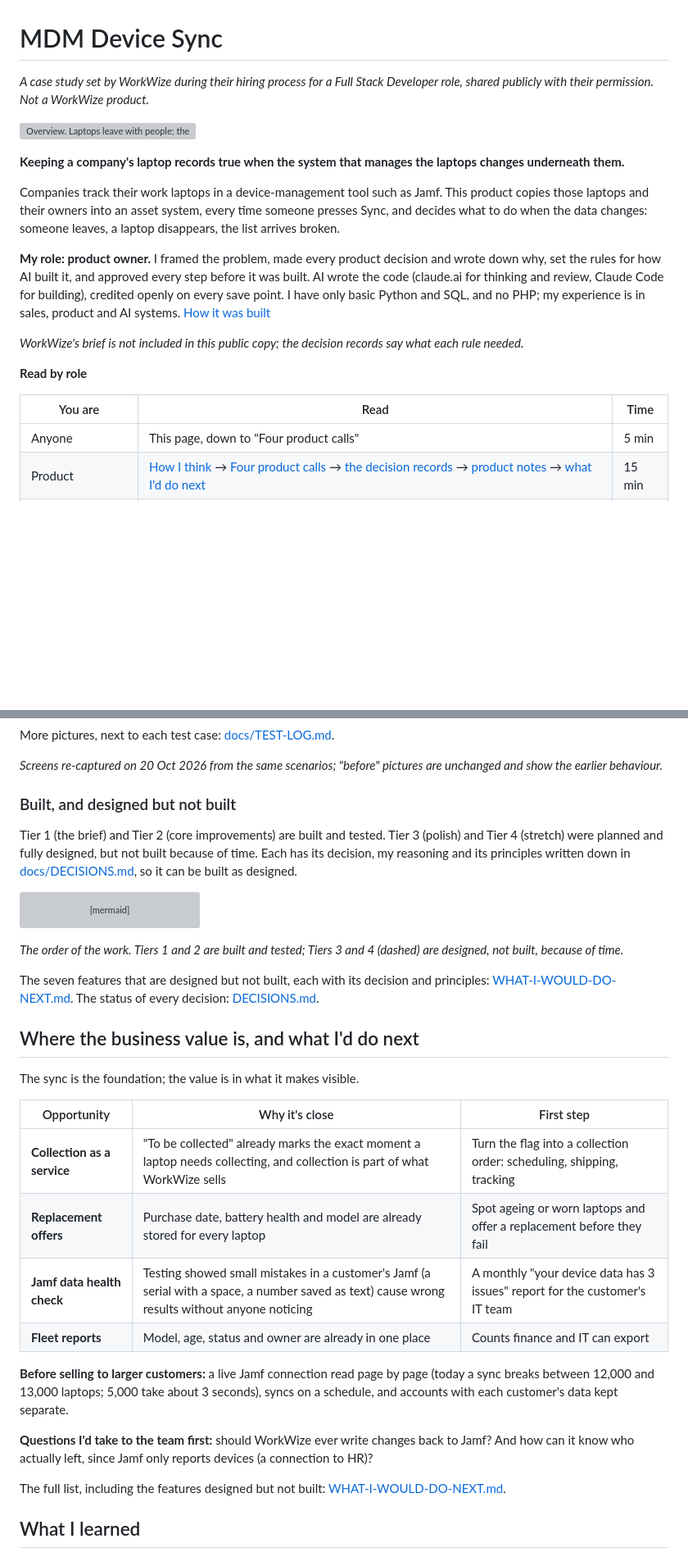
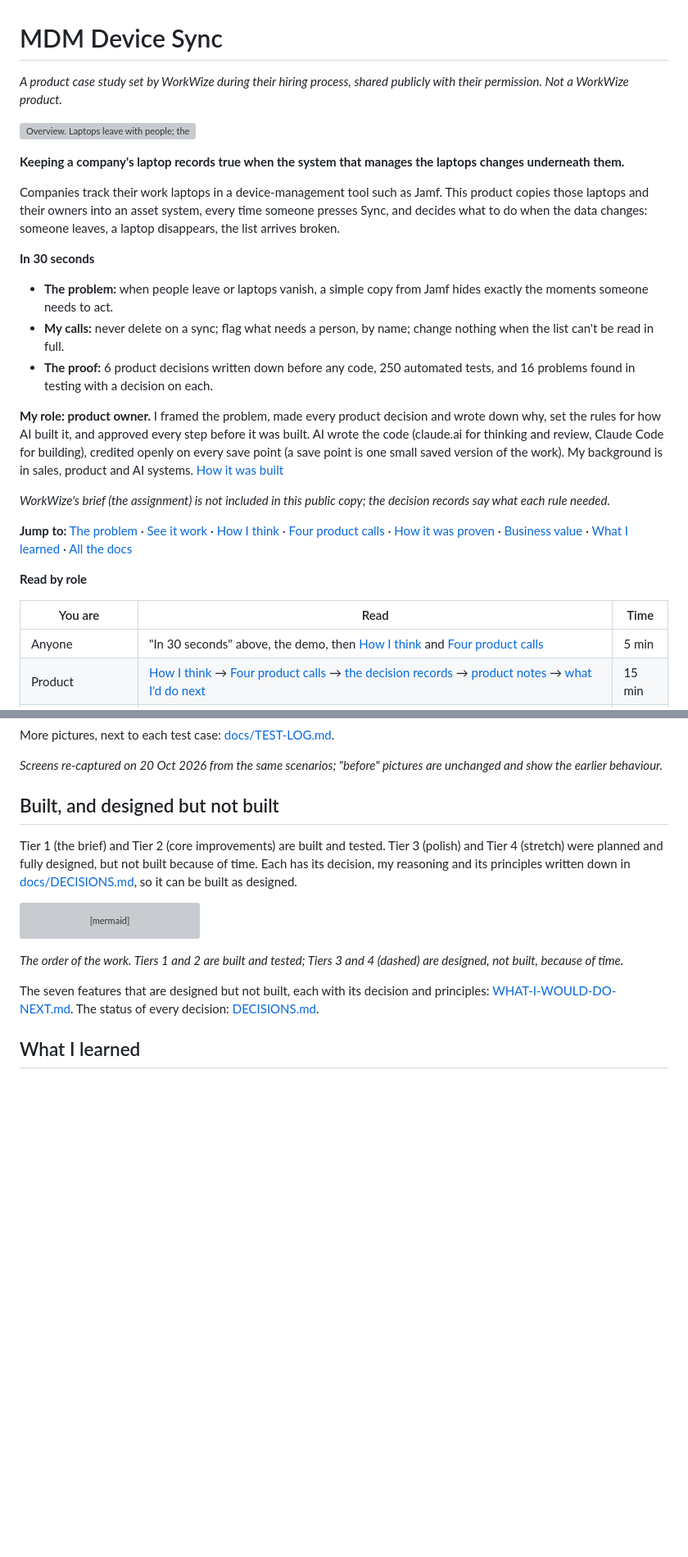
Before and after one commit to mghazwan06-star/mdm-product-case-study, a Markdown page: README.md, 2 parts joined by grey strips. Shown at 82% size. GitHub-like rendering; blank space fills up the shorter version; grey boxes are pictures that could not be loaded.

```diff
--- a/README.md
+++ b/README.md
@@ -1,6 +1,6 @@
 # MDM Device Sync
 
-*A case study set by WorkWize during their hiring process for a Full Stack Developer role, shared publicly with their permission. Not a WorkWize product.*
+*A product case study set by WorkWize during their hiring process, shared publicly with their permission. Not a WorkWize product.*
 
 ![Overview. Laptops leave with people; the records should say so. The question: how should a sync treat change, so the records stay safe, honest and easy to act on? My answer, as three rules: never delete on a sync (P3); flag what needs a person, by name (P5); change nothing when the list can't be read in full (P8). Proof: 6 decisions before any code; 250 tests and 82 deliberate breaks; 16 problems found, 14 fixed. Next step: turn To be collected into a collection order.](docs/images/slides/01-overview.png)
 
@@ -8,15 +8,22 @@
 
 Companies track their work laptops in a device-management tool such as Jamf. This product copies those laptops and their owners into an asset system, every time someone presses Sync, and decides what to do when the data changes: someone leaves, a laptop disappears, the list arrives broken.
 
-**My role: product owner.** I framed the problem, made every product decision and wrote down why, set the rules for how AI built it, and approved every step before it was built. AI wrote the code (claude.ai for thinking and review, Claude Code for building), credited openly on every save point. I have only basic Python and SQL, and no PHP; my experience is in sales, product and AI systems. [How it was built](docs/HOW-WE-BUILT-THIS.md)
+**In 30 seconds**
+- **The problem:** when people leave or laptops vanish, a simple copy from Jamf hides exactly the moments someone needs to act.
+- **My calls:** never delete on a sync; flag what needs a person, by name; change nothing when the list can't be read in full.
+- **The proof:** 6 product decisions written down before any code, 250 automated tests, and 16 problems found in testing with a decision on each.
 
-*WorkWize's brief is not included in this public copy; the decision records say what each rule needed.*
+**My role: product owner.** I framed the problem, made every product decision and wrote down why, set the rules for how AI built it, and approved every step before it was built. AI wrote the code (claude.ai for thinking and review, Claude Code for building), credited openly on every save point (a save point is one small saved version of the work). My background is in sales, product and AI systems. [How it was built](docs/HOW-WE-BUILT-THIS.md)
+
+*WorkWize's brief (the assignment) is not included in this public copy; the decision records say what each rule needed.*
+
+**Jump to:** [The problem](#the-problem) · [See it work](#see-it-work) · [How I think](#how-i-think) · [Four product calls](#four-product-calls) · [How it was proven](#how-it-was-proven) · [Business value](#where-the-business-value-is-and-what-id-do-next) · [What I learned](#what-i-learned) · [All the docs](#all-the-docs)
 
 **Read by role**
 
 | You are | Read | Time |
 |---|---|---|
-| Anyone | This page, down to "Four product calls" | 5 min |
+| Anyone | "In 30 seconds" above, the demo, then [How I think](#how-i-think) and [Four product calls](#four-product-calls) | 5 min |
 | Product | [How I think](#how-i-think) → [Four product calls](#four-product-calls) → [the decision records](docs/DECISION-RECORDS.md) → [product notes](docs/PRODUCT-NOTES.md) → [what I'd do next](docs/WHAT-I-WOULD-DO-NEXT.md) | 15 min |
 | Operations or finance | [How I worked](#how-i-worked) → [how it was built, with the numbers](docs/HOW-WE-BUILT-THIS.md) → [the test log's one-minute summary](docs/TEST-LOG.md#in-one-minute) → [limitations and the trade-offs accepted](docs/IDEAS-AND-LIMITATIONS.md) | 15 min |
 | Engineering | [For engineers](docs/ENGINEERING.md): run it, the code tour, the sync design | 10 min |
@@ -149,7 +175,7 @@ More pictures, next to each test case: [docs/TEST-LOG.md](docs/TEST-LOG.md).
 
 *Screens re-captured on 20 Oct 2026 from the same scenarios; "before" pictures are unchanged and show the earlier behaviour.*
 
-### Built, and designed but not built
+## Built, and designed but not built
 
 Tier 1 (the brief) and Tier 2 (core improvements) are built and tested. Tier 3 (polish) and Tier 4 (stretch) were planned and fully designed, but not built because of time. Each has its decision, my reasoning and its principles written down in [docs/DECISIONS.md](docs/DECISIONS.md), so it can be built as designed.
 
@@ -173,23 +199,6 @@ flowchart LR
 *The order of the work. Tiers 1 and 2 are built and tested; Tiers 3 and 4 (dashed) are designed, not built, because of time.*
 
 The seven features that are designed but not built, each with its decision and principles: [WHAT-I-WOULD-DO-NEXT.md](docs/WHAT-I-WOULD-DO-NEXT.md#designed-not-built). The status of every decision: [DECISIONS.md](docs/DECISIONS.md).
-
-## Where the business value is, and what I'd do next
-
-The sync is the foundation; the value is in what it makes visible.
-
-| Opportunity | Why it's close | First step |
-|---|---|---|
-| **Collection as a service** | "To be collected" already marks the exact moment a laptop needs collecting, and collection is part of what WorkWize sells | Turn the flag into a collection order: scheduling, shipping, tracking |
-| **Replacement offers** | Purchase date, battery health and model are already stored for every laptop | Spot ageing or worn laptops and offer a replacement before they fail |
-| **Jamf data health check** | Testing showed small mistakes in a customer's Jamf (a serial with a space, a number saved as text) cause wrong results without anyone noticing | A monthly "your device data has 3 issues" report for the customer's IT team |
-| **Fleet reports** | Model, age, status and owner are already in one place | Counts finance and IT can export |
-
-**Before selling to larger customers:** a live Jamf connection read page by page (today a sync breaks between 12,000 and 13,000 laptops; 5,000 take about 3 seconds), syncs on a schedule, and accounts with each customer's data kept separate.
-
-**Questions I'd take to the team first:** should WorkWize ever write changes back to Jamf? And how can it know who actually left, since Jamf only reports devices (a connection to HR)?
-
-The full list, including the features designed but not built: [WHAT-I-WOULD-DO-NEXT.md](docs/WHAT-I-WOULD-DO-NEXT.md).
 
 ## What I learned
 
```
Also changed, not shown: other parts of README.md (+28 -9 lines).
